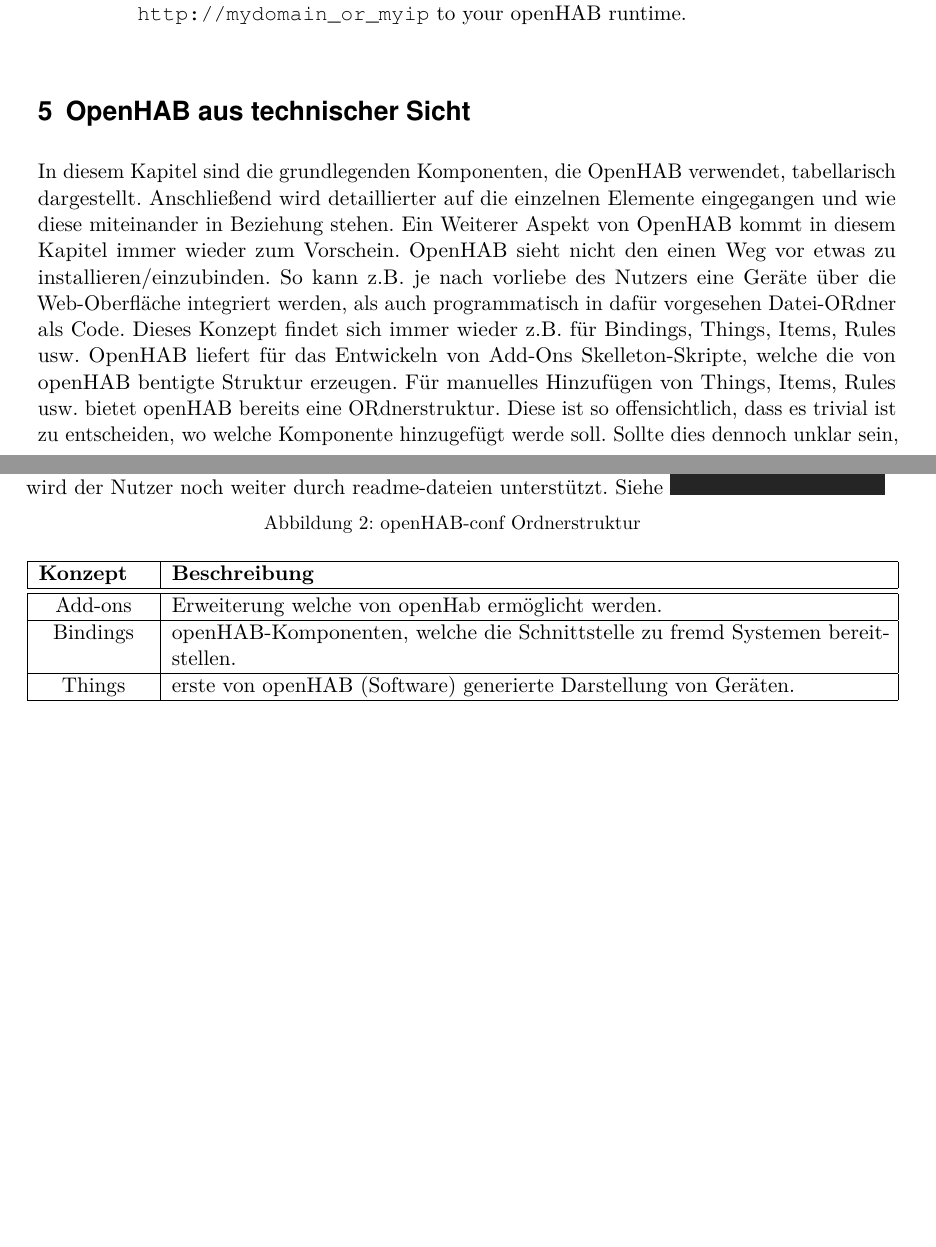
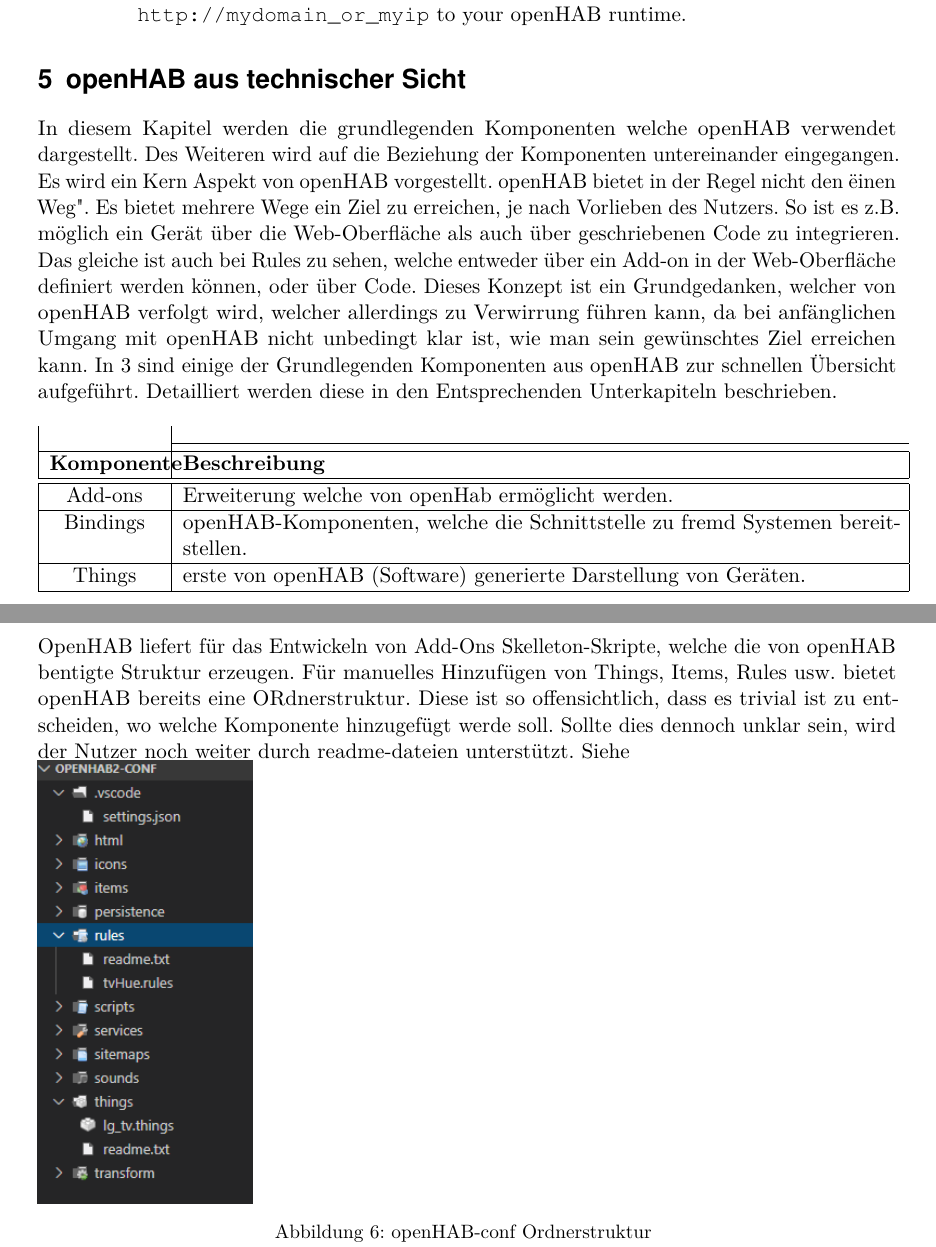
Before and after one commit to LukasKiederle/seminar-sa-ws19-20, a LaTeX thesis (vorlage-seminararbeiten-tex/thesis.tex, which reads vorlage-seminararbeiten-tex/chapters.tex): two parts of pages 7 and 8 of 19 before the commit and two parts of pages 7 and 13 of 18 after it, joined at a grey line, cut so that both start at the same text, the shorter picture padded with empty space. Compiled offline with pdfLaTeX.

Commit message:
txs auto checkin

```diff
--- a/vorlage-seminararbeiten-tex/chapters.tex
+++ b/vorlage-seminararbeiten-tex/chapters.tex
@@ -118,15 +118,15 @@
 
 
 
-\section{OpenHAB aus technischer Sicht}
-In diesem Kapitel sind die grundlegenden Komponenten, die OpenHAB verwendet, tabellarisch dargestellt. Anschließend wird detaillierter auf die einzelnen Elemente eingegangen und wie diese miteinander in Beziehung stehen. Ein Weiterer Aspekt von OpenHAB kommt in diesem Kapitel immer wieder zum Vorschein. OpenHAB sieht nicht den einen Weg vor etwas zu installieren/einzubinden. So kann z.B. je nach vorliebe des Nutzers eine Geräte über die Web-Oberfläche integriert werden, als auch programmatisch in dafür vorgesehen Datei-ORdner als Code. Dieses Konzept findet sich immer wieder z.B. für Bindings, Things, Items, Rules usw. OpenHAB liefert für das Entwickeln von Add-Ons Skelleton-Skripte, welche die von openHAB bentigte Struktur erzeugen. Für manuelles Hinzufügen von Things, Items, Rules usw. bietet openHAB bereits eine ORdnerstruktur. Diese ist so offensichtlich, dass es trivial ist zu entscheiden, wo welche Komponente hinzugefügt werde soll. Sollte dies dennoch unklar sein, wird der Nutzer noch weiter durch readme-dateien unterstützt. Siehe
-\captionsetup{type=figure}
-\includegraphics[width=0.25\textwidth]{\figdir/openHab-conf-folder-structure.PNG}
-\caption{openHAB-conf Ordnerstruktur \label{fig:openHab-conf-folder-structure}}
+\section{openHAB aus technischer Sicht}
+In diesem Kapitel werden die grundlegenden Komponenten welche openHAB verwendet dargestellt. Des Weiteren wird auf die  Beziehung der Komponenten untereinander eingegangen.
+Es wird ein Kern Aspekt von openHAB vorgestellt. openHAB bietet in der Regel nicht den "einen Weg". Es bietet mehrere Wege ein Ziel zu erreichen, je nach Vorlieben des Nutzers. So ist es z.B. möglich ein Gerät über die Web-Oberfläche als auch über geschriebenen Code zu integrieren. Das gleiche ist auch bei Rules zu sehen, welche entweder über ein Add-on in der Web-Oberfläche definiert werden können, oder über Code. Dieses Konzept ist ein Grundgedanken, welcher von openHAB verfolgt wird, welcher allerdings zu Verwirrung führen kann, da bei anfänglichen Umgang mit openHAB nicht unbedingt klar ist, wie man sein gewünschtes Ziel erreichen kann.
+In \ref{tab:openHab_Komponenten} sind einige der Grundlegenden Komponenten aus openHAB zur schnellen Übersicht aufgeführt. Detailliert werden diese in den Entsprechenden Unterkapiteln beschrieben.
 
-\begin{longtable}{| p{2cm} | p{13cm}|}
+
+\begin{longtable}{| p{2cm} | p{13cm}|} \label{tab:openHab_Komponenten}
 	\hline
-	\textbf{Konzept} & \textbf{Beschreibung} \\
+	\textbf{Komponente} & \textbf{Beschreibung} \\
 	\hline \hline
 	\centering Add-ons & Erweiterung welche von openHab ermöglicht werden. \\
 	\hline
```
Also changed, not shown: vorlage-seminararbeiten-tex/chapters.tex (10 more changed lines).
